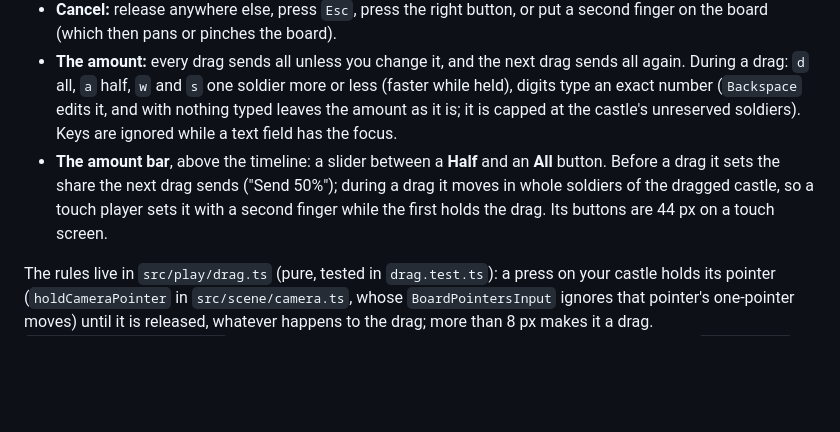
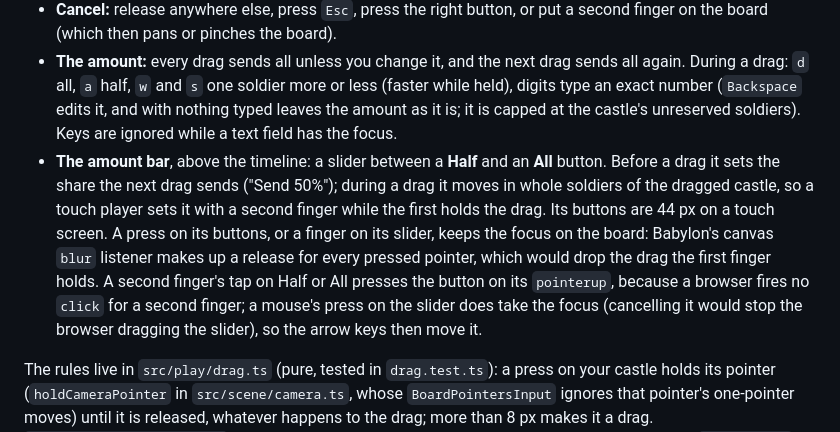
Before and after one commit to INTODAN/island-battles-go, a Markdown page: clients/island-battles-web/README.md, the part around the change. Drawn GitHub-style; blank space fills up the shorter version.

```diff
--- a/clients/island-battles-web/README.md
+++ b/clients/island-battles-web/README.md
@@ -269,7 +269,7 @@ A player who chose **Play by hand** gives orders on the board of the game view w
 - **Send soldiers:** press on one of your castles and drag to another castle, with a mouse or a finger. A line follows the drag from your castle's shore, in your team's colour, and snaps to the shore of the castle under the pointer, which gets a white ring; a chip over your castle shows what the drag sends, such as "12 of 23" (of its unreserved soldiers). Releasing over the castle sends the soldiers; the line stays, dimmed, until the turn with the new boat is on the board, and flashes red if the server refuses the order, whose sentence shows under the notice line. A drag that starts anywhere else turns the board as before; the board never turns for a drag that starts on your castle.
 - **Cancel:** release anywhere else, press `Esc`, press the right button, or put a second finger on the board (which then pans or pinches the board).
 - **The amount:** every drag sends all unless you change it, and the next drag sends all again. During a drag: `d` all, `a` half, `w` and `s` one soldier more or less (faster while held), digits type an exact number (`Backspace` edits it, and with nothing typed leaves the amount as it is; it is capped at the castle's unreserved soldiers). Keys are ignored while a text field has the focus.
-- **The amount bar**, above the timeline: a slider between a **Half** and an **All** button. Before a drag it sets the share the next drag sends ("Send 50%"); during a drag it moves in whole soldiers of the dragged castle, so a touch player sets it with a second finger while the first holds the drag. Its buttons are 44 px on a touch screen.
+- **The amount bar**, above the timeline: a slider between a **Half** and an **All** button. Before a drag it sets the share the next drag sends ("Send 50%"); during a drag it moves in whole soldiers of the dragged castle, so a touch player sets it with a second finger while the first holds the drag. Its buttons are 44 px on a touch screen. A press on its buttons, or a finger on its slider, keeps the focus on the board: Babylon's canvas `blur` listener makes up a release for every pressed pointer, which would drop the drag the first finger holds. A second finger's tap on Half or All presses the button on its `pointerup`, because a browser fires no `click` for a second finger; a mouse's press on the slider does take the focus (cancelling it would stop the browser dragging the slider), so the arrow keys then move it.
 
 The rules live in `src/play/drag.ts` (pure, tested in `drag.test.ts`): a press on your castle holds its pointer (`holdCameraPointer` in `src/scene/camera.ts`, whose `BoardPointersInput` ignores that pointer's one-pointer moves) until it is released, whatever happens to the drag; more than 8 px makes it a drag. `src/scene/dragControls.ts` feeds it Babylon's pointer events, keys and the bar, draws the line (`dragLine.ts`, with the heading arrows' `ribbonGeometry`), and gives the order with `handPlay.send`, as a share of the unreserved soldiers resolved when it is sent, or an exact number. A release only counts from a real `PointerEvent` of the main button: Babylon makes up a release for a cancelled pointer and a blur, and those cancel. Only the held pointer's `pointercancel` and the window's own `blur` cancel a drag. Between castles too close for an arrowhead the line is a headless stub; with less than the least shaft between their shores there is none. `src/scene/dragControls.test.ts` drives the real controls and camera input in Babylon's `NullEngine` with `./battlefield` mocked.
 
```
Also changed, not shown: docs/screenshots/watchers-box-hand-after.png (added), docs/screenshots/watchers-box-hand-before.png (added), 2 other files.
